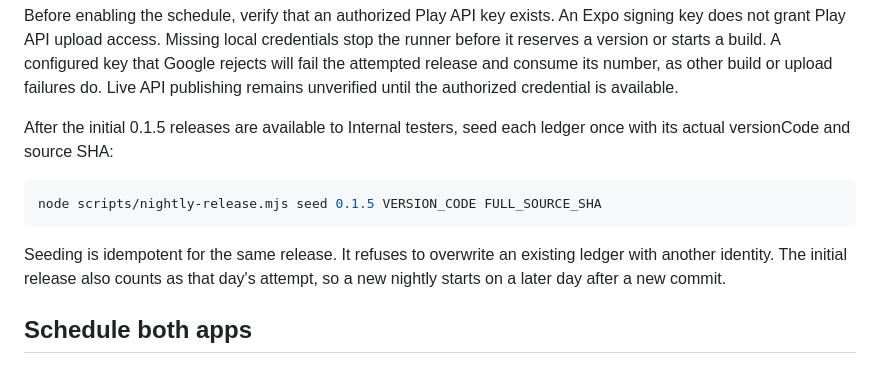
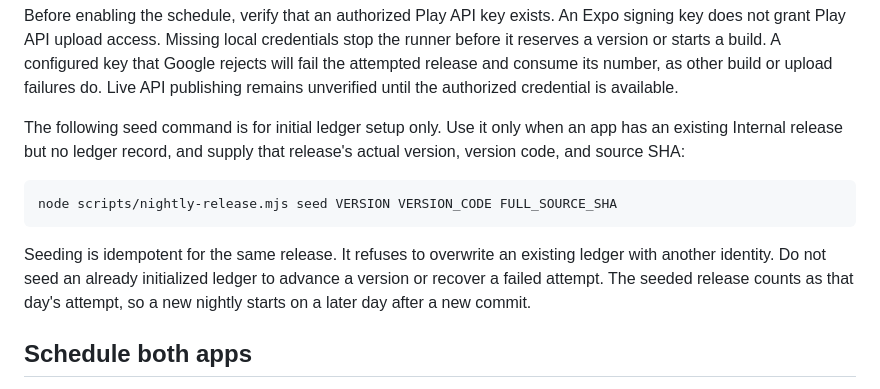
Before and after one commit to MaximilianMauroner/moodinator, a Markdown page: docs/nightly.md, the part around the change. Rendered like a GitHub page.

````diff
--- a/docs/nightly.md
+++ b/docs/nightly.md
@@ -71,16 +71,18 @@ A configured key that Google rejects will fail the attempted release and consume
 its number, as other build or upload failures do. Live API publishing remains
 unverified until the authorized credential is available.
 
-After the initial 0.1.5 releases are available to Internal testers, seed each
-ledger once with its actual versionCode and source SHA:
+The following seed command is for initial ledger setup only. Use it only when
+an app has an existing Internal release but no ledger record, and supply that
+release's actual version, version code, and source SHA:
 
 ```sh
-node scripts/nightly-release.mjs seed 0.1.5 VERSION_CODE FULL_SOURCE_SHA
+node scripts/nightly-release.mjs seed VERSION VERSION_CODE FULL_SOURCE_SHA
 ```
 
 Seeding is idempotent for the same release. It refuses to overwrite an existing
-ledger with another identity. The initial release also counts as that day's
-attempt, so a new nightly starts on a later day after a new commit.
+ledger with another identity. Do not seed an already initialized ledger to
+advance a version or recover a failed attempt. The seeded release counts as
+that day's attempt, so a new nightly starts on a later day after a new commit.
 
 ## Schedule both apps
 
````
Also changed, not shown: README.md (+4 -4 lines).
